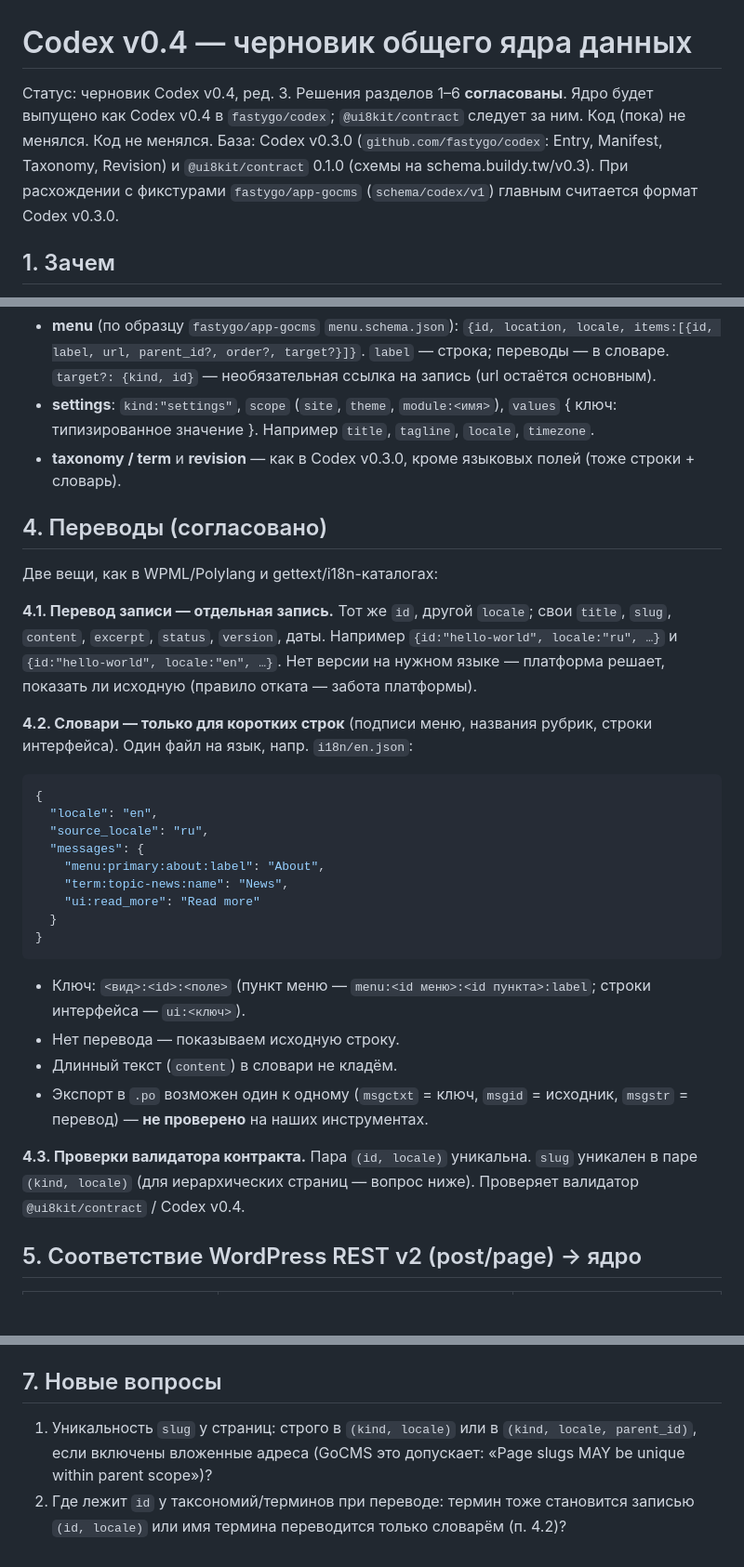
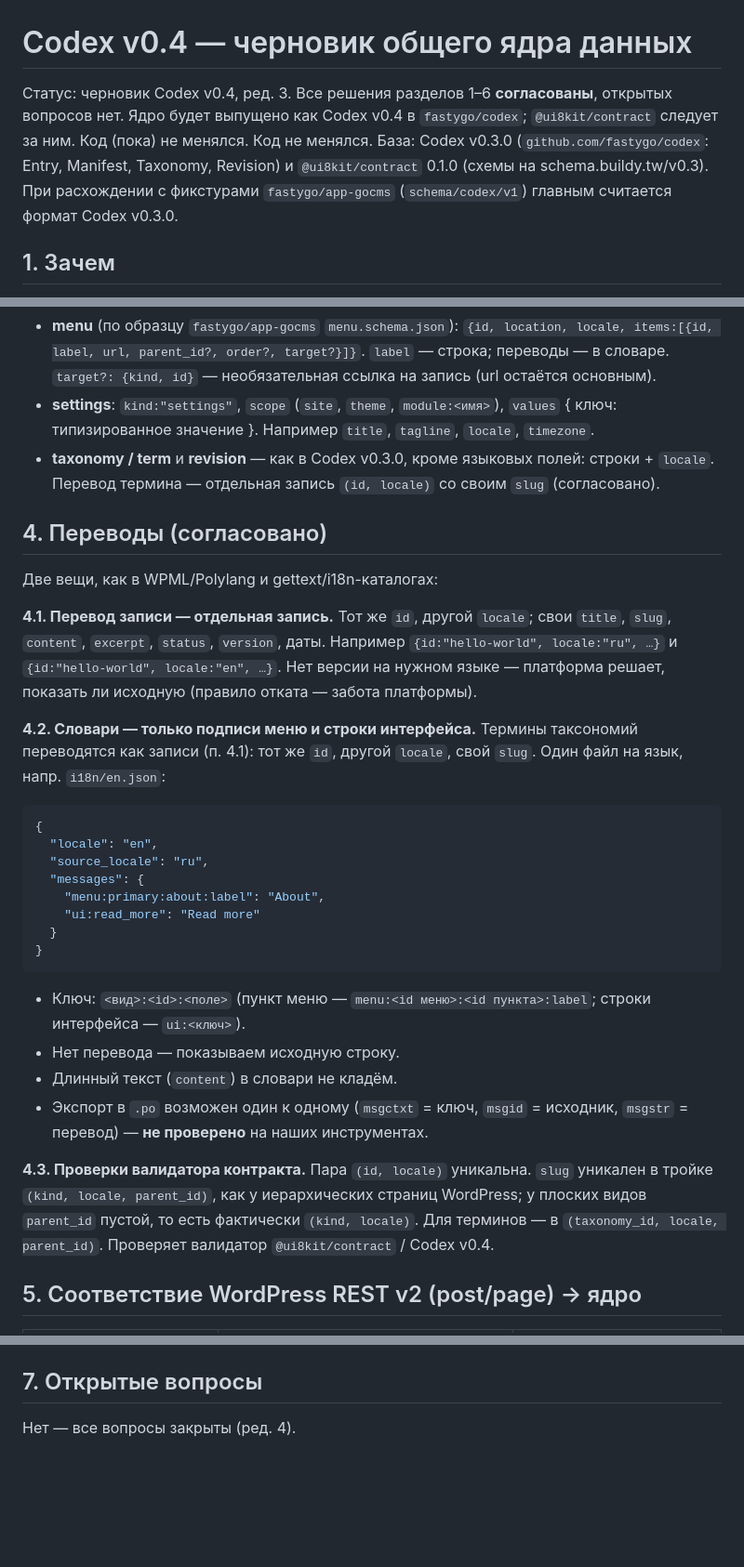
Before and after one commit to ui8kit/contract, a Markdown page: docs/core-draft.md, 3 parts joined by grey strips. Shown at 93% size. Rendered like a GitHub page; blank space fills up the shorter version.

Commit message:
docs: Codex v0.4 draft — slug scope and term translations

````diff
--- a/docs/core-draft.md
+++ b/docs/core-draft.md
@@ -1,6 +1,6 @@
 # Codex v0.4 — черновик общего ядра данных
 
-Статус: черновик Codex v0.4, ред. 3. Решения разделов 1–6 **согласованы**. Ядро будет выпущено как Codex v0.4 в `fastygo/codex`; `@ui8kit/contract` следует за ним. Код (пока) не менялся. Код не менялся. База: Codex v0.3.0 (`github.com/fastygo/codex`: Entry, Manifest, Taxonomy, Revision) и `@ui8kit/contract` 0.1.0 (схемы на schema.buildy.tw/v0.3). При расхождении с фикстурами `fastygo/app-gocms` (`schema/codex/v1`) главным считается формат Codex v0.3.0.
+Статус: черновик Codex v0.4, ред. 3. Все решения разделов 1–6 **согласованы**, открытых вопросов нет. Ядро будет выпущено как Codex v0.4 в `fastygo/codex`; `@ui8kit/contract` следует за ним. Код (пока) не менялся. Код не менялся. База: Codex v0.3.0 (`github.com/fastygo/codex`: Entry, Manifest, Taxonomy, Revision) и `@ui8kit/contract` 0.1.0 (схемы на schema.buildy.tw/v0.3). При расхождении с фикстурами `fastygo/app-gocms` (`schema/codex/v1`) главным считается формат Codex v0.3.0.
 
 ## 1. Зачем
 
@@ -63,7 +63,7 @@
 - **comment**: `kind:"comment"`, `entry_id`, `parent_id?`, `author_id?` или `author_name?`, `content`, `status`: `approved` | `hold` | `spam` | `trash` (как в ядре WordPress; `hold` = ждёт модерации). Статусы комментария — свой набор, не путать со статусами Entry.
 - **menu** (по образцу `fastygo/app-gocms` `menu.schema.json`): `{id, location, locale, items:[{id, label, url, parent_id?, order?, target?}]}`. `label` — строка; переводы — в словаре. `target?: {kind, id}` — необязательная ссылка на запись (url остаётся основным).
 - **settings**: `kind:"settings"`, `scope` (`site`, `theme`, `module:<имя>`), `values` { ключ: типизированное значение }. Например `title`, `tagline`, `locale`, `timezone`.
-- **taxonomy / term** и **revision** — как в Codex v0.3.0, кроме языковых полей (тоже строки + словарь).
+- **taxonomy / term** и **revision** — как в Codex v0.3.0, кроме языковых полей: строки + `locale`. Перевод термина — отдельная запись `(id, locale)` со своим `slug` (согласовано).
 
 ## 4. Переводы (согласовано)
 
@@ -71,7 +71,7 @@
 
 **4.1. Перевод записи — отдельная запись.** Тот же `id`, другой `locale`; свои `title`, `slug`, `content`, `excerpt`, `status`, `version`, даты. Например `{id:"hello-world", locale:"ru", …}` и `{id:"hello-world", locale:"en", …}`. Нет версии на нужном языке — платформа решает, показать ли исходную (правило отката — забота платформы).
 
-**4.2. Словари — только для коротких строк** (подписи меню, названия рубрик, строки интерфейса). Один файл на язык, напр. `i18n/en.json`:
+**4.2. Словари — только подписи меню и строки интерфейса.** Термины таксономий переводятся как записи (п. 4.1): тот же `id`, другой `locale`, свой `slug`. Один файл на язык, напр. `i18n/en.json`:
 
 ```json
 {
@@ -79,7 +79,6 @@
   "source_locale": "ru",
   "messages": {
     "menu:primary:about:label": "About",
-    "term:topic-news:name": "News",
     "ui:read_more": "Read more"
   }
 }
@@ -90,7 +89,7 @@
 - Длинный текст (`content`) в словари не кладём.
 - Экспорт в `.po` возможен один к одному (`msgctxt` = ключ, `msgid` = исходник, `msgstr` = перевод) — **не проверено** на наших инструментах.
 
-**4.3. Проверки валидатора контракта.** Пара `(id, locale)` уникальна. `slug` уникален в паре `(kind, locale)` (для иерархических страниц — вопрос ниже). Проверяет валидатор `@ui8kit/contract` / Codex v0.4.
+**4.3. Проверки валидатора контракта.** Пара `(id, locale)` уникальна. `slug` уникален в тройке `(kind, locale, parent_id)`, как у иерархических страниц WordPress; у плоских видов `parent_id` пустой, то есть фактически `(kind, locale)`. Для терминов — в `(taxonomy_id, locale, parent_id)`. Проверяет валидатор `@ui8kit/contract` / Codex v0.4.
 
 ## 5. Соответствие WordPress REST v2 (post/page) → ядро
 
@@ -132,7 +131,6 @@
 - **CRM (GoCRM)**: лид и сделка — `kind:"lead"` и `kind:"deal"`. `title` — имя/название, `status` — общий жизненный цикл, этап воронки (`new`, `won`, `lost`…) — поле в `metadata` или таксономия `pipeline_stage`, но не статус. Связи (сделка → лид, ответственный → user) — `parent_id`/`author_id` или relation в Manifest.
 - **codegen-x фикстуры**: обычные JSON-записи ядра (плюс при нужде словари `i18n/*.json`), проходящие валидатор `@ui8kit/contract`. `origin` можно ставить `[{system:"fixture", id:"hello-world"}]`. Никаких особых полей для фикстур.
 
-## 7. Новые вопросы
+## 7. Открытые вопросы
 
-1. Уникальность `slug` у страниц: строго в `(kind, locale)` или в `(kind, locale, parent_id)`, если включены вложенные адреса (GoCMS это допускает: «Page slugs MAY be unique within parent scope»)?
-2. Где лежит `id` у таксономий/терминов при переводе: термин тоже становится записью `(id, locale)` или имя термина переводится только словарём (п. 4.2)?
+Нет — все вопросы закрыты (ред. 4).
````
